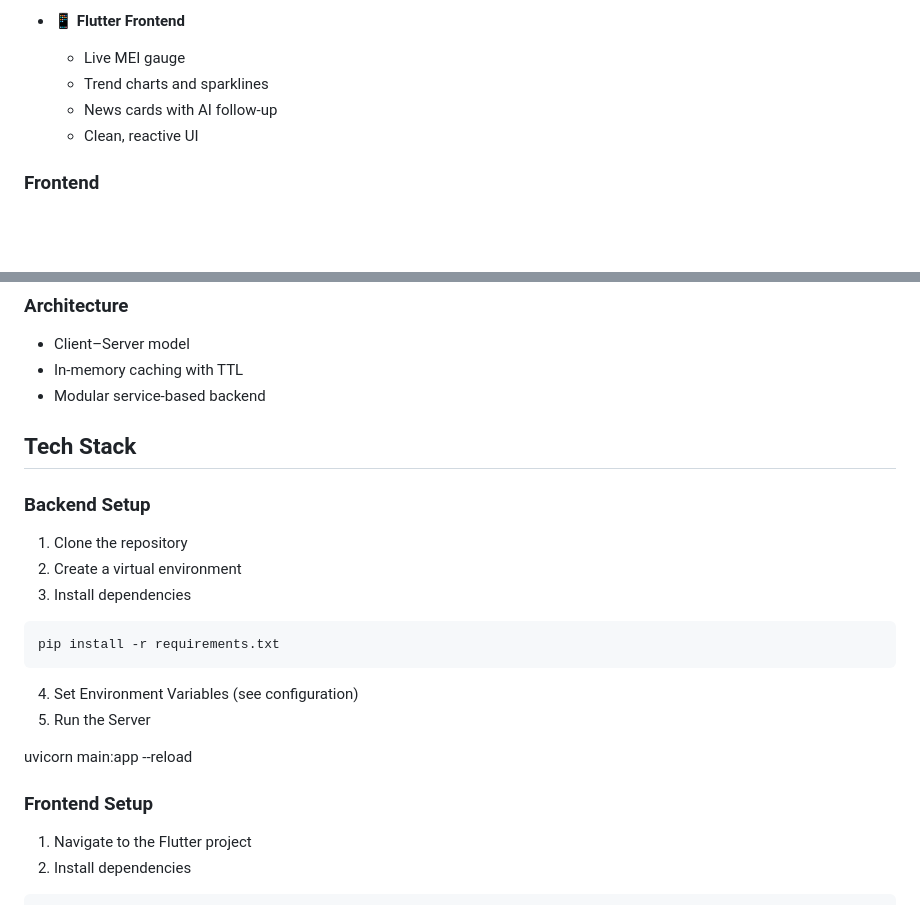
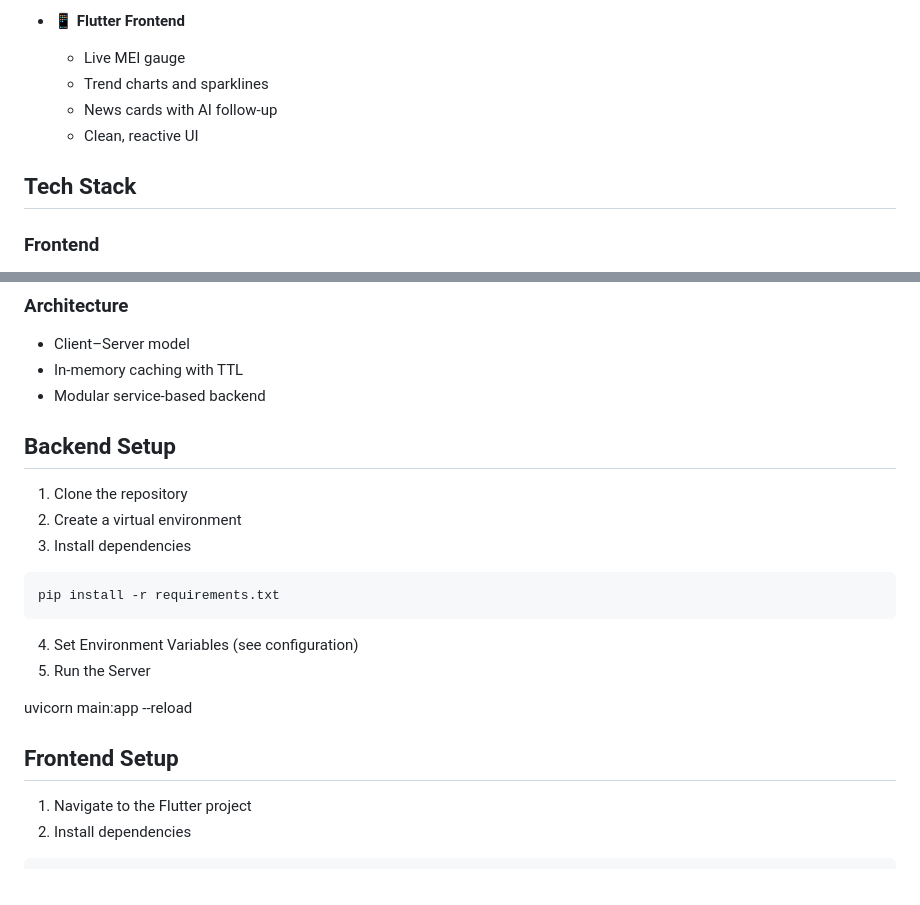
Before and after one commit to MDGSpace-SOC-D-2025/MarketLens, a Markdown page: README.md, 2 parts joined by grey strips. GitHub-like rendering; blank space fills up the shorter version.

Commit message:
README Changed +4

````diff
--- a/README.md
+++ b/README.md
@@ -53,6 +53,8 @@ clear, explainable market intelligence.
   - News cards with AI follow-up
   - Clean, reactive UI
 
+## Tech Stack
+
 ### Frontend
 - Flutter (Dart)
 - Provider + ChangeNotifier (State Management)
@@ -74,9 +76,8 @@ clear, explainable market intelligence.
 - In-memory caching with TTL
 - Modular service-based backend
 
-## Tech Stack
 
-### Backend Setup
+## Backend Setup
 
 1. Clone the repository
 2. Create a virtual environment
@@ -89,7 +90,7 @@ pip install -r requirements.txt
 
 uvicorn main:app --reload
 
-### Frontend Setup
+## Frontend Setup
 1. Navigate to the Flutter project
 2. Install dependencies
 ```bash
````
